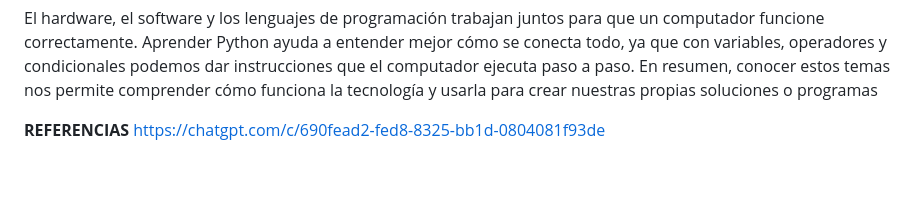
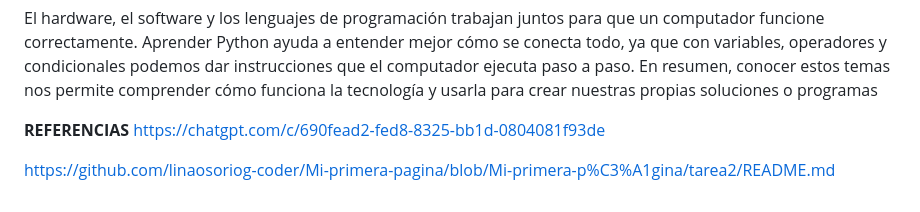
Before and after one commit to linaosoriog-coder/Mi-primera-pagina, a Markdown page: README.md, the part around the change. Rendered like a GitHub page; blank space fills up the shorter version.

```diff
--- a/README.md
+++ b/README.md
@@ -52,3 +52,5 @@ Aprender Python ayuda a entender mejor cómo se conecta todo, ya que con variabl
 
 **REFERENCIAS**
 https://chatgpt.com/c/690fead2-fed8-8325-bb1d-0804081f93de
+
+https://github.com/linaosoriog-coder/Mi-primera-pagina/blob/Mi-primera-p%C3%A1gina/tarea2/README.md
```
